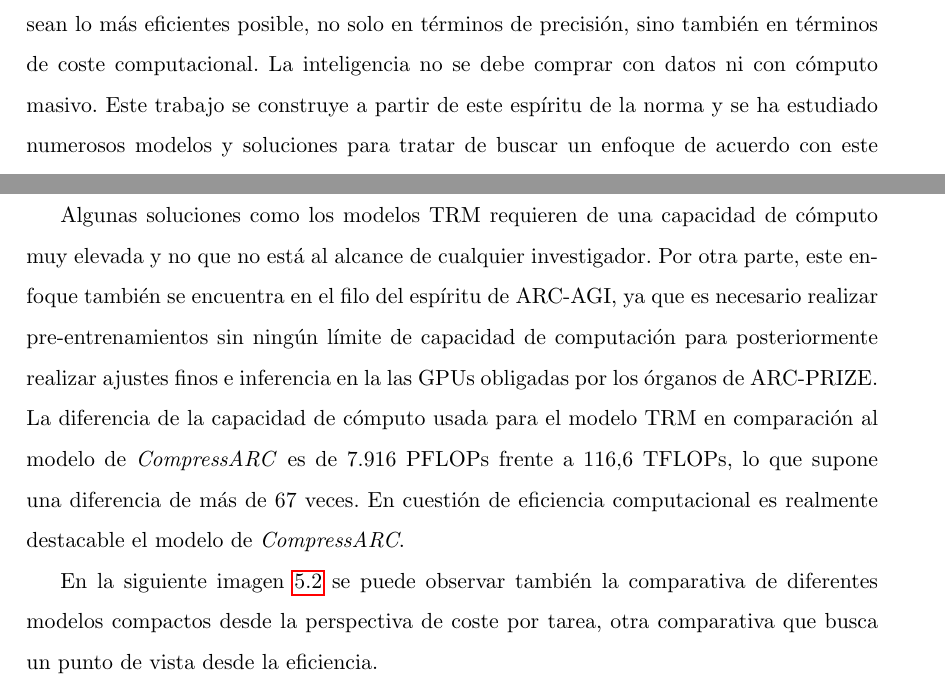
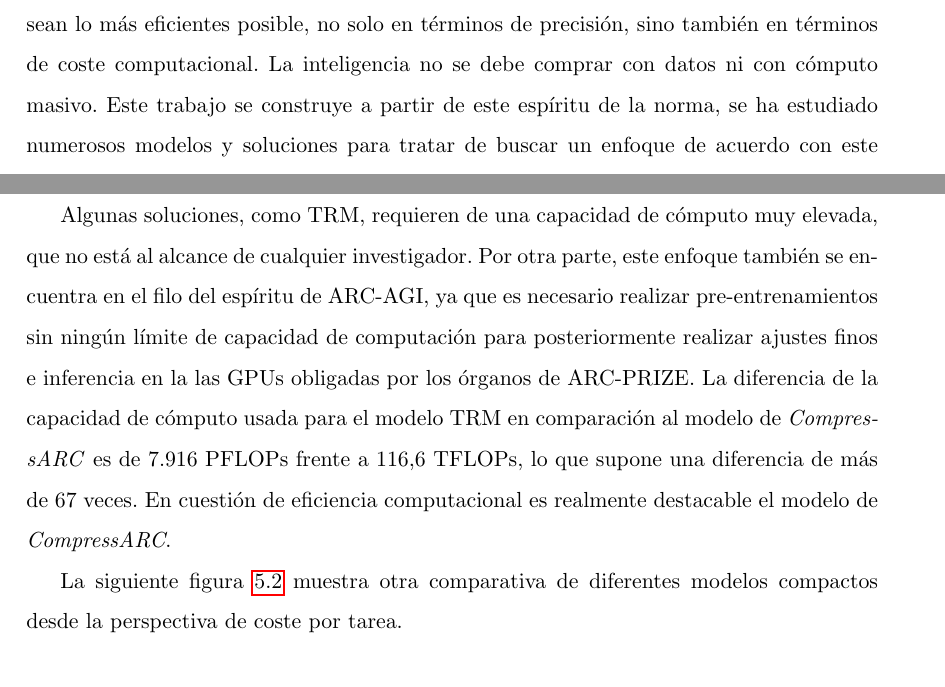
Before and after one commit to UNIR-TUC/arc-agi, a LaTeX book (Doc/TFM-UNIR/TFM/TFM_IA_72858458R.tex): two parts of pages 65 and 67 of 104, joined at a grey line, cut so that both start at the same text. Compiled offline with pdfLaTeX.

Commit message:
#46: doc: last corrections

```diff
--- a/Doc/TFM-UNIR/TFM/TFM_IA_72858458R.tex
+++ b/Doc/TFM-UNIR/TFM/TFM_IA_72858458R.tex
@@ -1473,7 +1473,7 @@
 \end{enumerate}
 
 Como se ha visto en la sección \ref{sec:arc}, el espíritu de ARC-AGI es encontrar soluciones que sean lo más eficientes posible, no solo en términos de precisión, sino también en términos de coste computacional. La inteligencia
-no se debe comprar con datos ni con cómputo masivo. Este trabajo se construye a partir de este espíritu de la norma y se ha estudiado numerosos modelos y soluciones para tratar de buscar un enfoque de acuerdo con este principio.
+no se debe comprar con datos ni con cómputo masivo. Este trabajo se construye a partir de este espíritu de la norma, se ha estudiado numerosos modelos y soluciones para tratar de buscar un enfoque de acuerdo con este principio.
 
 Dejando al margen los grandes modelos de lenguaje y los modelos de frontera, se han estudiado diferentes enfoques de modelos compactos y eficientes.
 La figura \ref{fig:fig1SECTION5} muestra una comparativa del coste por tarea entre diferentes modelos compactos, donde el tamaño de los círculos representa la capacidad computacional en TFLOPs FP16 usada en cada modelo.
@@ -1491,13 +1491,12 @@
 
 \FloatBarrier
 
-Algunas soluciones como los modelos TRM requieren de una capacidad de cómputo muy elevada y no que no está al alcance de cualquier investigador. Por otra parte, este enfoque también se encuentra en el filo
+Algunas soluciones, como TRM, requieren de una capacidad de cómputo muy elevada, que no está al alcance de cualquier investigador. Por otra parte, este enfoque también se encuentra en el filo
 del espíritu de ARC-AGI, ya que es necesario realizar pre-entrenamientos sin ningún límite de capacidad de computación para posteriormente realizar ajustes finos e inferencia
 en la las GPUs obligadas por los órganos de ARC-PRIZE. La diferencia de la capacidad de cómputo usada para el modelo TRM en comparación al modelo de \textit{CompressARC} es de 7.916 PFLOPs frente a 116,6 TFLOPs,
 lo que supone una diferencia de más de 67 veces. En cuestión de eficiencia computacional es realmente destacable el modelo de \textit{CompressARC}.
 
-En la siguiente imagen \ref{fig:fig2SECTION5} se puede observar también la comparativa de diferentes modelos compactos desde la perspectiva de coste por tarea, otra comparativa
-que busca un punto de vista desde la eficiencia.
+La siguiente figura \ref{fig:fig2SECTION5} muestra otra comparativa de diferentes modelos compactos desde la perspectiva de coste por tarea.
 
 \begin{figure}[h]
 	\centering
```
Also changed, not shown: 6 other files.
